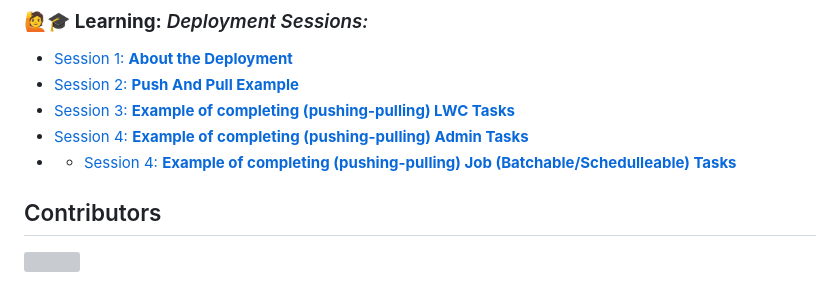
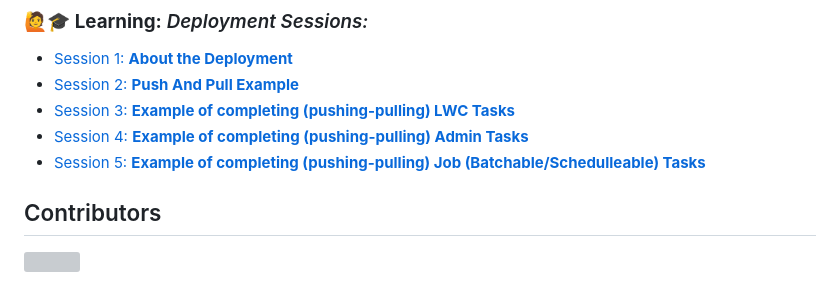
Before and after one commit to campforce/car-and-parts-export-company, a Markdown page: README.md, the part around the change. GitHub-like rendering; grey boxes are pictures that could not be loaded.

```diff
--- a/README.md
+++ b/README.md
@@ -62,7 +62,7 @@ Salesforce application of auto parts retailer. 🚘🛠⚙️
 - [Session 2: **Push And Pull Example**](https://us06web.zoom.us/rec/play/6E1RzluXIzeyId7MdSNMB_5vjwigUjY_m6fmqUsocbMe9lsZDm15YKIbhN8hRK1Sp2fnBsRJ_DJKKrrN.i6-Wcrj7qJLGnOs-?canPlayFromShare=true&from=my_recording&continueMode=true&componentName=rec-play&originRequestUrl=https%3A%2F%2Fus06web.zoom.us%2Frec%2Fshare%2FbD78fzyNIqPl1p3D5EOOJmkkrcL60TPaA6g40M2xIk6XdJwgZJAma4eo51xY3QPI.pPDV16mRo9QrwX-S/)
 - [Session 3: **Example of completing (pushing-pulling) LWC Tasks**](https://us06web.zoom.us/rec/play/2yKb8ZLc8no7x7XnNjVEc013g1-whIswAy4yKN5oYZtb3-k8lx0tbOUSJcfWXOgwr-4b2SEvbnV9kvOi.YrBU_AuHTTFw0AXq?autoplay=true&startTime=1689429913000)
 - [Session 4: **Example of completing (pushing-pulling) Admin Tasks**](https://zoom.us/rec/play/M-S7M0_vvEgRluV67OQVjsbM8b4cclK_Ju1bot5qh7pCRRUUaTCQ4Ei9gt9s-RUmObTm9cy2nxX__tg.I_T4xA-RRMVPGoEf?autoplay=true&startTime=1689492046000)
-- - [Session 4: **Example of completing (pushing-pulling) Job (Batchable/Schedulleable) Tasks**](https://zoom.us/rec/play/0Q6iQmxUNRVFfy1dWQ5aoL08z5l5M68GF2G2-iRNxC2Pme_ZZ4MYneJgDWSDRxtoe_8T-Qz8-YLIwNF3.y9mDmrDVXeemYcsZ?autoplay=true&startTime=1689501084000)
+- [Session 5: **Example of completing (pushing-pulling) Job (Batchable/Schedulleable) Tasks**](https://zoom.us/rec/play/0Q6iQmxUNRVFfy1dWQ5aoL08z5l5M68GF2G2-iRNxC2Pme_ZZ4MYneJgDWSDRxtoe_8T-Qz8-YLIwNF3.y9mDmrDVXeemYcsZ?autoplay=true&startTime=1689501084000)
 
 
 
```
